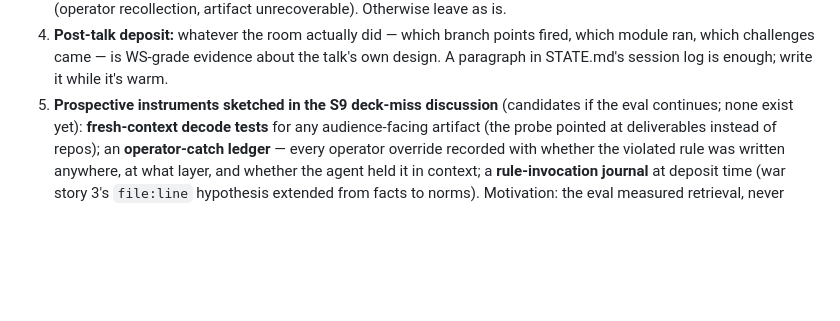
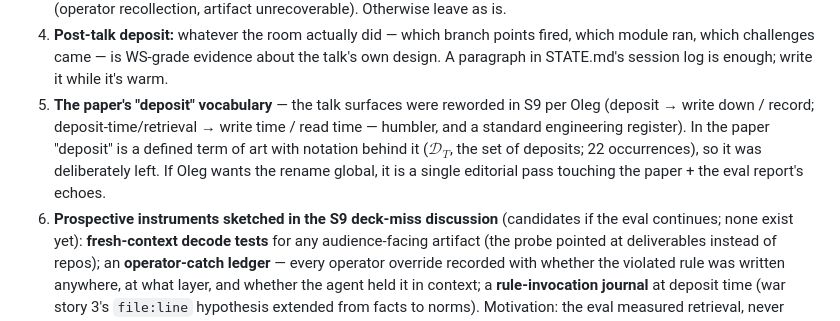
Before and after one commit to olegroshka/shared-substrate, a Markdown page: research/eval/NEXT_TASK.md, the part around the change. GitHub-like rendering; blank space fills up the shorter version.

```diff
--- a/research/eval/NEXT_TASK.md
+++ b/research/eval/NEXT_TASK.md
@@ -72,7 +72,13 @@ surface stays "a legacy component at a regulated financial institution".
 4. **Post-talk deposit:** whatever the room actually did — which branch points fired,
    which module ran, which challenges came — is WS-grade evidence about the talk's own
    design. A paragraph in STATE.md's session log is enough; write it while it's warm.
-5. **Prospective instruments sketched in the S9 deck-miss discussion** (candidates if
+5. **The paper's "deposit" vocabulary** — the talk surfaces were reworded in S9 per
+   Oleg (deposit → write down / record; deposit-time/retrieval → write time / read
+   time — humbler, and a standard engineering register). In the paper "deposit" is a
+   defined term of art with notation behind it ($\mathcal{D}_T$, the set of deposits;
+   22 occurrences), so it was deliberately left. If Oleg wants the rename global, it
+   is a single editorial pass touching the paper + the eval report's echoes.
+6. **Prospective instruments sketched in the S9 deck-miss discussion** (candidates if
    the eval continues; none exist yet): **fresh-context decode tests** for any
    audience-facing artifact (the probe pointed at deliverables instead of repos); an
    **operator-catch ledger** — every operator override recorded with whether the
```
Also changed, not shown: talks/does-the-substrate-matter/slides-v2.md (+11 -11 lines), talks/does-the-substrate-matter/slides.md (+7 -7 lines).
